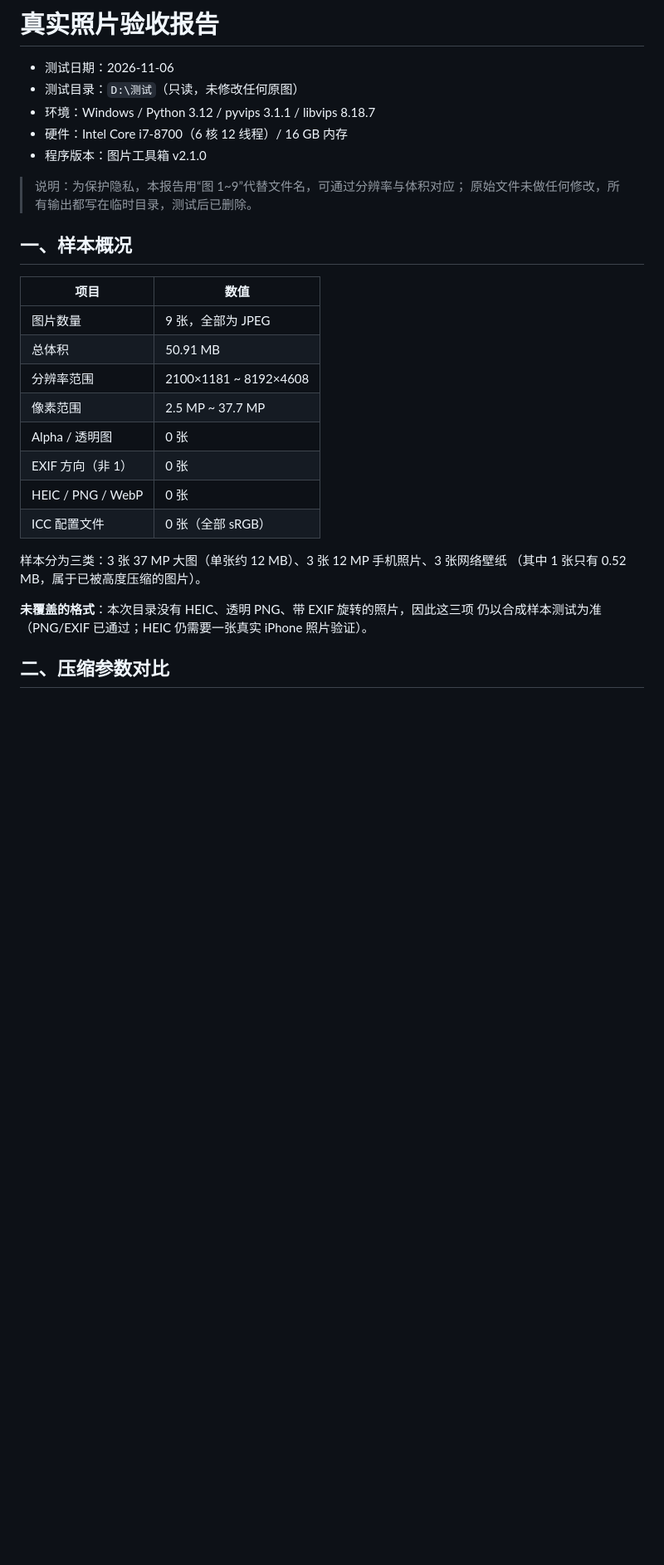
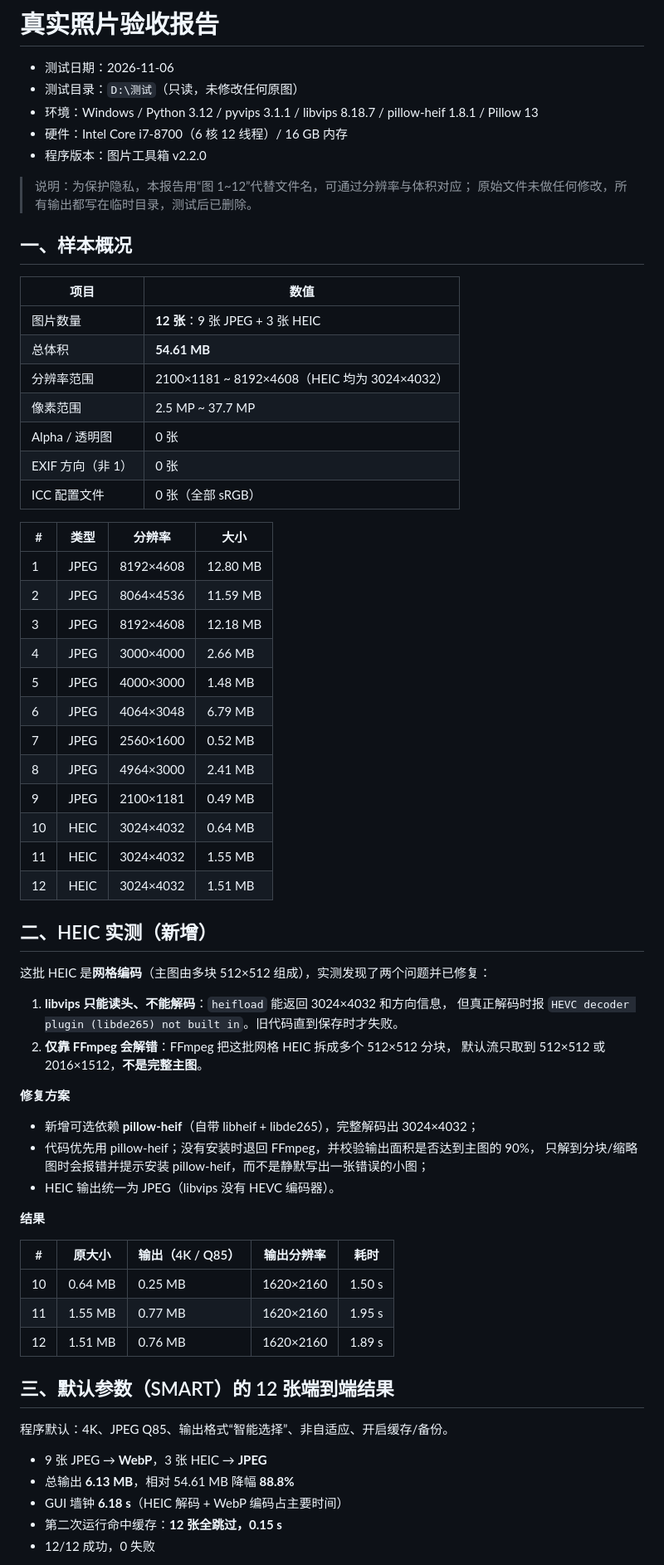
Before and after one commit to Ray920501/image-compressor, a Markdown page: docs/真实照片验收报告.md, the part around one of its changes. Shown at 83% size. Rendered like a GitHub page; blank space fills up the shorter version.

```diff
--- a/docs/真实照片验收报告.md
+++ b/docs/真实照片验收报告.md
@@ -2,30 +2,72 @@
 
 - 测试日期：2026-11-06
 - 测试目录：`D:\测试`（只读，未修改任何原图）
-- 环境：Windows / Python 3.12 / pyvips 3.1.1 / libvips 8.18.7
+- 环境：Windows / Python 3.12 / pyvips 3.1.1 / libvips 8.18.7 /
+  pillow-heif 1.8.1 / Pillow 13
 - 硬件：Intel Core i7-8700（6 核 12 线程）/ 16 GB 内存
-- 程序版本：图片工具箱 v2.1.0
+- 程序版本：图片工具箱 v2.2.0
 
-> 说明：为保护隐私，本报告用“图 1~9”代替文件名，可通过分辨率与体积对应；
+> 说明：为保护隐私，本报告用“图 1~12”代替文件名，可通过分辨率与体积对应；
 > 原始文件未做任何修改，所有输出都写在临时目录，测试后已删除。
 
 ## 一、样本概况
 
 | 项目 | 数值 |
 |---|---|
-| 图片数量 | 9 张，全部为 JPEG |
-| 总体积 | 50.91 MB |
-| 分辨率范围 | 2100×1181 ~ 8192×4608 |
+| 图片数量 | **12 张**：9 张 JPEG + 3 张 HEIC |
+| 总体积 | **54.61 MB** |
+| 分辨率范围 | 2100×1181 ~ 8192×4608（HEIC 均为 3024×4032） |
 | 像素范围 | 2.5 MP ~ 37.7 MP |
 | Alpha / 透明图 | 0 张 |
 | EXIF 方向（非 1） | 0 张 |
-| HEIC / PNG / WebP | 0 张 |
 | ICC 配置文件 | 0 张（全部 sRGB） |
 
-样本分为三类：3 张 37 MP 大图（单张约 12 MB）、3 张 12 MP 手机照片、3 张网络壁纸
-（其中 1 张只有 0.52 MB，属于已被高度压缩的图片）。
+| # | 类型 | 分辨率 | 大小 |
+|---|---|---|---|
+| 1 | JPEG | 8192×4608 | 12.80 MB |
+| 2 | JPEG | 8064×4536 | 11.59 MB |
+| 3 | JPEG | 8192×4608 | 12.18 MB |
+| 4 | JPEG | 3000×4000 | 2.66 MB |
+| 5 | JPEG | 4000×3000 | 1.48 MB |
+| 6 | JPEG | 4064×3048 | 6.79 MB |
+| 7 | JPEG | 2560×1600 | 0.52 MB |
+| 8 | JPEG | 4964×3000 | 2.41 MB |
+| 9 | JPEG | 2100×1181 | 0.49 MB |
+| 10 | HEIC | 3024×4032 | 0.64 MB |
+| 11 | HEIC | 3024×4032 | 1.55 MB |
+| 12 | HEIC | 3024×4032 | 1.51 MB |
 
-**未覆盖的格式**：本次目录没有 HEIC、透明 PNG、带 EXIF 旋转的照片，因此这三项
-仍以合成样本测试为准（PNG/EXIF 已通过；HEIC 仍需要一张真实 iPhone 照片验证）。
+## 二、HEIC 实测（新增）
 
-## 二、压缩参数对比
+这批 HEIC 是**网格编码**（主图由多块 512×512 组成），实测发现了两个问题并已修复：
+
+1. **libvips 只能读头、不能解码**：`heifload` 能返回 3024×4032 和方向信息，
+   但真正解码时报 `HEVC decoder plugin (libde265) not built in`。旧代码直到保存时才失败。
+2. **仅靠 FFmpeg 会解错**：FFmpeg 把这批网格 HEIC 拆成多个 512×512 分块，
+   默认流只取到 512×512 或 2016×1512，**不是完整主图**。
+
+**修复方案**
+
+- 新增可选依赖 **pillow-heif**（自带 libheif + libde265），完整解码出 3024×4032；
+- 代码优先用 pillow-heif；没有安装时退回 FFmpeg，并校验输出面积是否达到主图的 90%，
+  只解到分块/缩略图时会报错并提示安装 pillow-heif，而不是静默写出一张错误的小图；
+- HEIC 输出统一为 JPEG（libvips 没有 HEVC 编码器）。
+
+**结果**
+
+| # | 原大小 | 输出（4K / Q85） | 输出分辨率 | 耗时 |
+|---|---|---|---|---|
+| 10 | 0.64 MB | 0.25 MB | 1620×2160 | 1.50 s |
+| 11 | 1.55 MB | 0.77 MB | 1620×2160 | 1.95 s |
+| 12 | 1.51 MB | 0.76 MB | 1620×2160 | 1.89 s |
+
+## 三、默认参数（SMART）的 12 张端到端结果
+
+程序默认：4K、JPEG Q85、输出格式“智能选择”、非自适应、开启缓存/备份。
+
+- 9 张 JPEG → **WebP**，3 张 HEIC → **JPEG**
+- 总输出 **6.13 MB**，相对 54.61 MB 降幅 **88.8%**
+- GUI 墙钟 **6.18 s**（HEIC 解码 + WebP 编码占主要时间）
+- 第二次运行命中缓存：**12 张全跳过，0.15 s**
+- 12/12 成功，0 失败
+
```
Also changed, not shown: other parts of docs/真实照片验收报告.md (+46 -61 lines), 合并说明.md (+15 -10 lines), 项目结构.md (+3 -2 lines), docs/screenshot.png, 9 other files.
